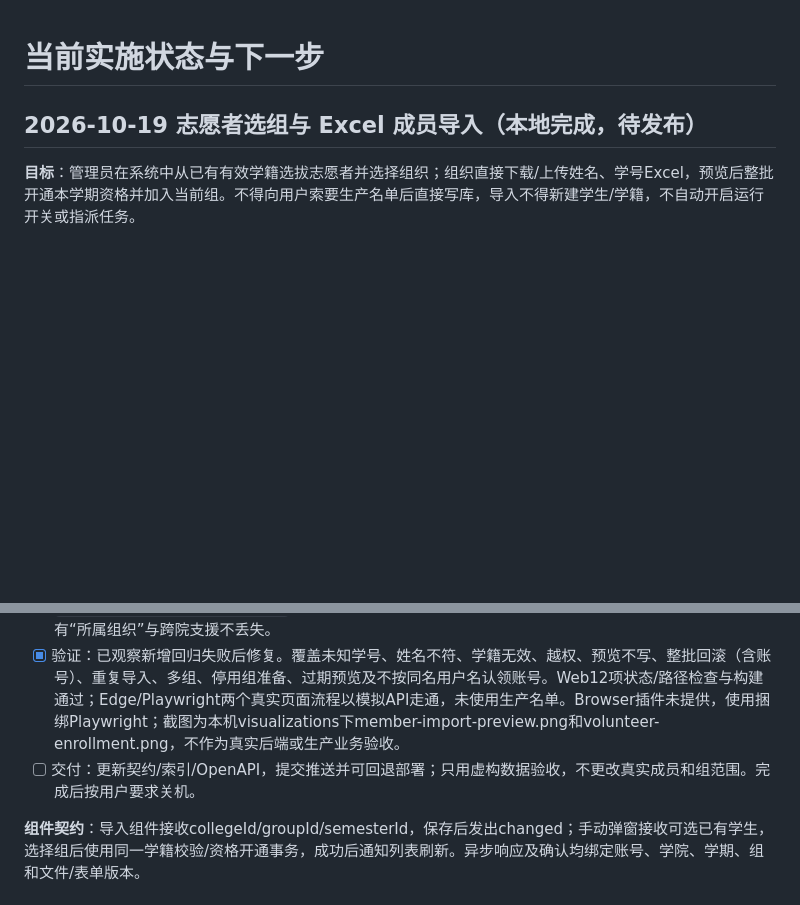
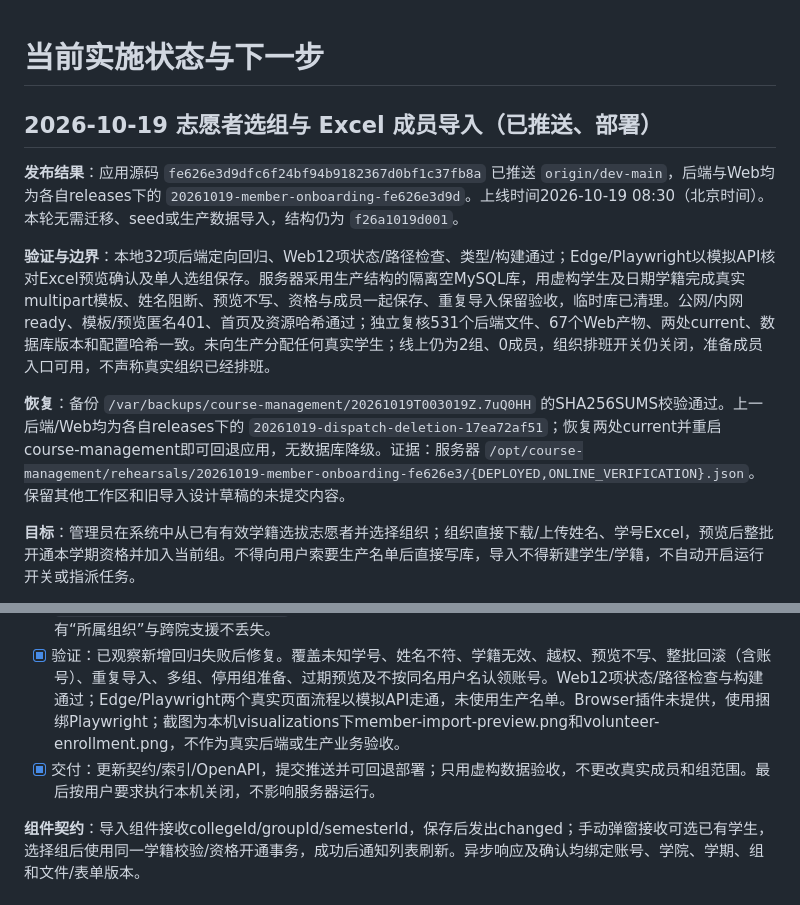
Before and after one commit to Ouroboros-ga/CourseManagement, a Markdown page: docs/development/IMPLEMENTATION_STATUS.md, 2 parts joined by grey strips. GitHub-like rendering; blank space fills up the shorter version.

Commit message:
docs(release): record volunteer onboarding deployment and acceptance

```diff
--- a/docs/development/IMPLEMENTATION_STATUS.md
+++ b/docs/development/IMPLEMENTATION_STATUS.md
@@ -1,6 +1,12 @@
 # 当前实施状态与下一步
 
-## 2026-10-19 志愿者选组与 Excel 成员导入（本地完成，待发布）
+## 2026-10-19 志愿者选组与 Excel 成员导入（已推送、部署）
+
+**发布结果**：应用源码 `fe626e3d9dfc6f24bf94b9182367d0bf1c37fb8a` 已推送 `origin/dev-main`，后端与Web均为各自releases下的 `20261019-member-onboarding-fe626e3d9d`。上线时间2026-10-19 08:30（北京时间）。本轮无需迁移、seed或生产数据导入，结构仍为 `f26a1019d001`。
+
+**验证与边界**：本地32项后端定向回归、Web12项状态/路径检查、类型/构建通过；Edge/Playwright以模拟API核对Excel预览确认及单人选组保存。服务器采用生产结构的隔离空MySQL库，用虚构学生及日期学籍完成真实multipart模板、姓名阻断、预览不写、资格与成员一起保存、重复导入保留验收，临时库已清理。公网/内网ready、模板/预览匿名401、首页及资源哈希通过；独立复核531个后端文件、67个Web产物、两处current、数据库版本和配置哈希一致。未向生产分配任何真实学生；线上仍为2组、0成员，组织排班开关仍关闭，准备成员入口可用，不声称真实组织已经排班。
+
+**恢复**：备份 `/var/backups/course-management/20261019T003019Z.7uQ0HH` 的SHA256SUMS校验通过。上一后端/Web均为各自releases下的 `20261019-dispatch-deletion-17ea72af51`；恢复两处current并重启course-management即可回退应用，无数据库降级。证据：服务器 `/opt/course-management/rehearsals/20261019-member-onboarding-fe626e3/{DEPLOYED,ONLINE_VERIFICATION}.json`。保留其他工作区和旧导入设计草稿的未提交内容。
 
 **目标**：管理员在系统中从已有有效学籍选拔志愿者并选择组织；组织直接下载/上传姓名、学号Excel，预览后整批开通本学期资格并加入当前组。不得向用户索要生产名单后直接写库，导入不得新建学生/学籍，不自动开启运行开关或指派任务。
 
@@ -9,7 +15,7 @@
 - [x] 后端：在 `volunteer/member_batch.py` 统一姓名核对、按行预览、重复跳过和资格/成员原子提交；`member_excel.py` 提供有界xlsx解析与模板；`member_router.py` 挂载模板、文件预览/确认；复用 `academic/scoped_writes.py`，仅新增内部不提交参数，不改变旧接口默认事务。
 - [x] Web：`GroupMemberImport.vue` 管理模板、上传、预览与确认，组列表及成员页提供入口；`VolunteerEnrollmentDialog.vue` 负责已有学籍选人、选组与有效期，替换资格页的直接开通流程；已有“所属组织”与跨院支援不丢失。
 - [x] 验证：已观察新增回归失败后修复。覆盖未知学号、姓名不符、学籍无效、越权、预览不写、整批回滚（含账号）、重复导入、多组、停用组准备、过期预览及不按同名用户名认领账号。Web12项状态/路径检查与构建通过；Edge/Playwright两个真实页面流程以模拟API走通，未使用生产名单。Browser插件未提供，使用捆绑Playwright；截图为本机visualizations下member-import-preview.png和volunteer-enrollment.png，不作为真实后端或生产业务验收。
-- [ ] 交付：更新契约/索引/OpenAPI，提交推送并可回退部署；只用虚构数据验收，不更改真实成员和组范围。完成后按用户要求关机。
+- [x] 交付：更新契约/索引/OpenAPI，提交推送并可回退部署；只用虚构数据验收，不更改真实成员和组范围。最后按用户要求执行本机关闭，不影响服务器运行。
 
 **组件契约**：导入组件接收collegeId/groupId/semesterId，保存后发出changed；手动弹窗接收可选已有学生，选择组后使用同一学籍校验/资格开通事务，成功后通知列表刷新。异步响应及确认均绑定账号、学院、学期、组和文件/表单版本。
 
```
